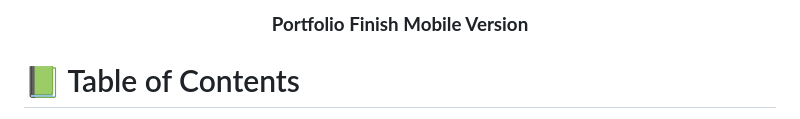
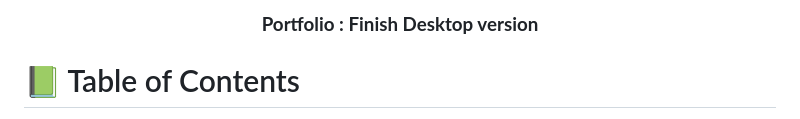
Before and after one commit to zinlynhtet/Microverse-Portfolio-Project, a Markdown page: README.md, the part around the change. Rendered like a GitHub page.

```diff
--- a/README.md
+++ b/README.md
@@ -31,7 +31,7 @@ For more information on the importance of a professional README for your reposit
 <div align="center">
   <!-- You are encouraged to replace this logo with your own! Otherwise you can also remove it. -->
 
-  <h3><b>Portfolio Finish Mobile Version</b></h3>
+  <h3><b>Portfolio : Finish Desktop version</b></h3>
 
 </div>
 
```
